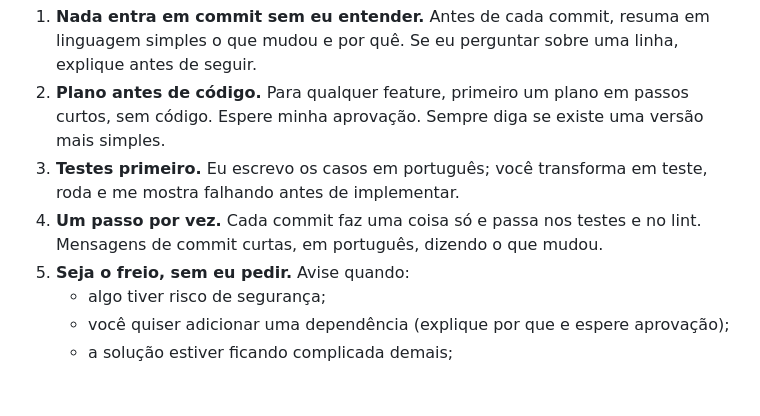
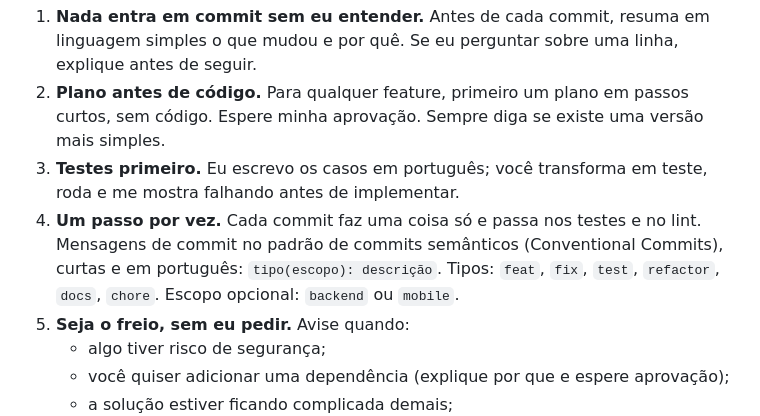
Before and after one commit to vsslvini/finance-app, a Markdown page: CLAUDE.md, the part around the change. GitHub-like rendering; blank space fills up the shorter version.

Commit message:
docs: adota commits semânticos
Co-Authored-By: Claude Opus 5.5 <noreply@anthropic.com>

```diff
--- a/CLAUDE.md
+++ b/CLAUDE.md
@@ -44,7 +44,7 @@ mas sempre mostra o texto antes e espera aprovação.
 1. **Nada entra em commit sem eu entender.** Antes de cada commit, resuma em linguagem simples o que mudou e por quê. Se eu perguntar sobre uma linha, explique antes de seguir.
 2. **Plano antes de código.** Para qualquer feature, primeiro um plano em passos curtos, sem código. Espere minha aprovação. Sempre diga se existe uma versão mais simples.
 3. **Testes primeiro.** Eu escrevo os casos em português; você transforma em teste, roda e me mostra falhando antes de implementar.
-4. **Um passo por vez.** Cada commit faz uma coisa só e passa nos testes e no lint. Mensagens de commit curtas, em português, dizendo o que mudou.
+4. **Um passo por vez.** Cada commit faz uma coisa só e passa nos testes e no lint. Mensagens de commit no padrão de commits semânticos (Conventional Commits), curtas e em português: `tipo(escopo): descrição`. Tipos: `feat`, `fix`, `test`, `refactor`, `docs`, `chore`. Escopo opcional: `backend` ou `mobile`.
 5. **Seja o freio, sem eu pedir.** Avise quando:
    - algo tiver risco de segurança;
    - você quiser adicionar uma dependência (explique por que e espere aprovação);
```
